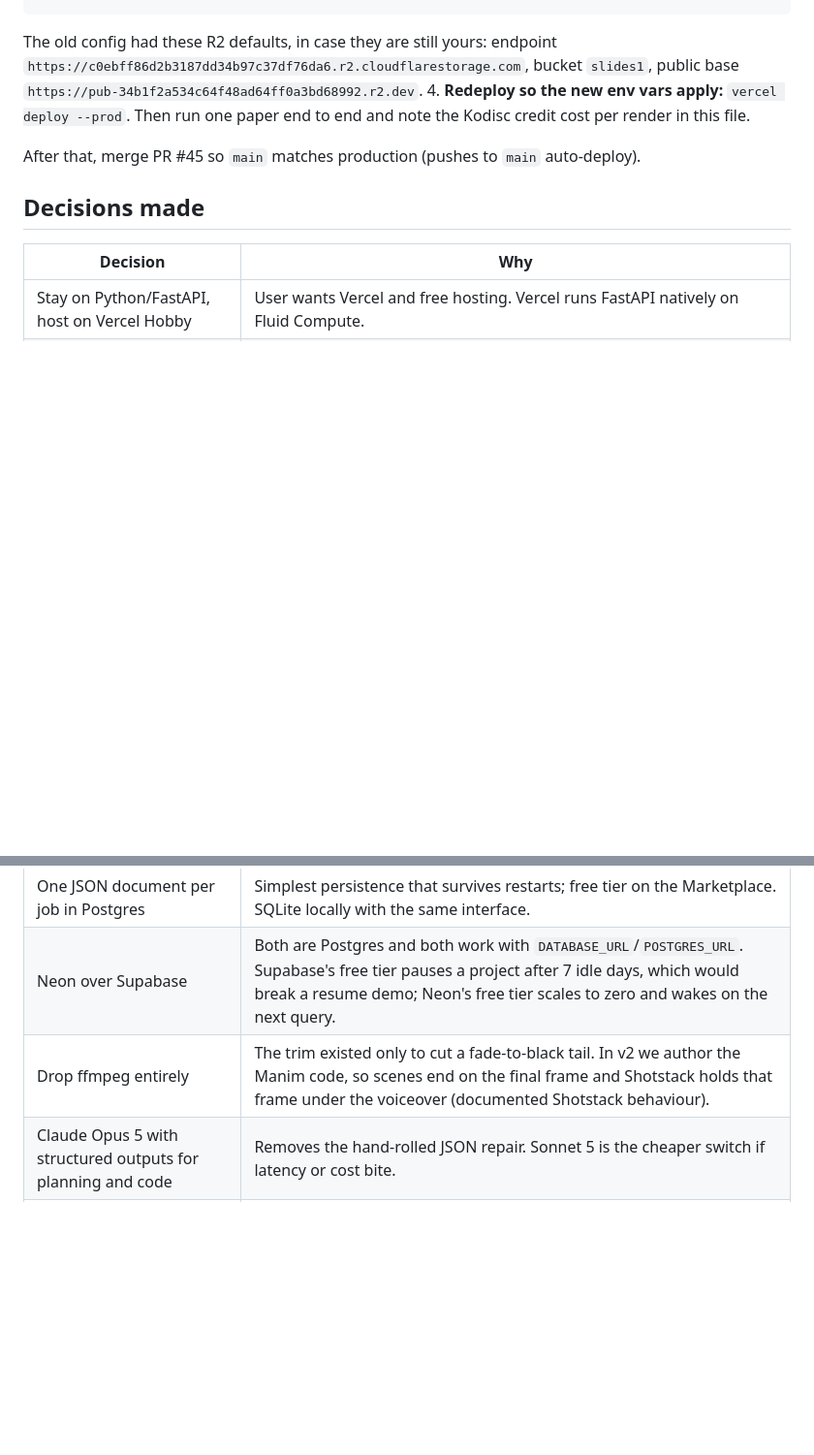
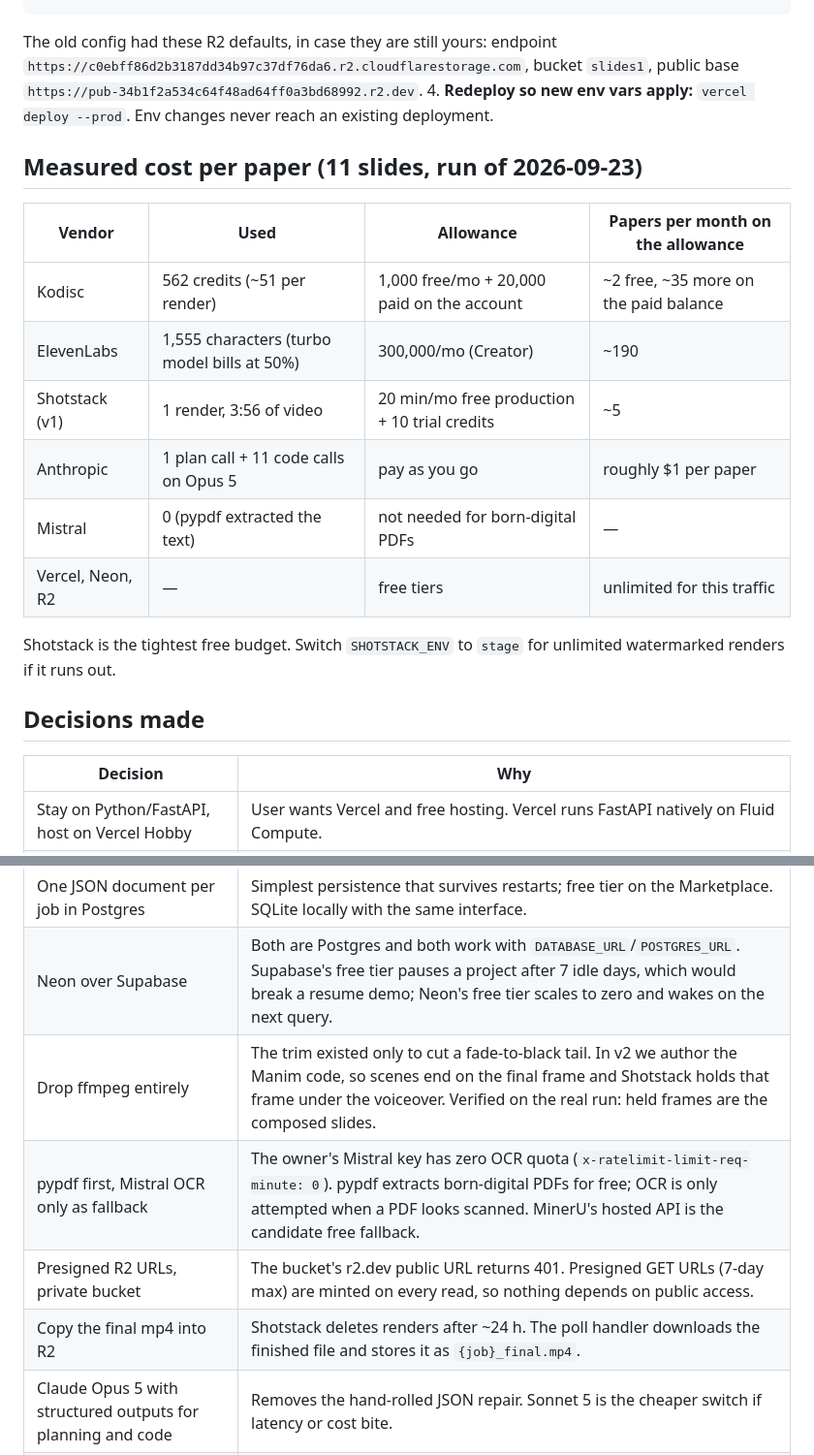
Before and after one commit to rayidali/pdf2video, a Markdown page: docs/HANDOFF.md, 2 parts joined by grey strips. Shown at 97% size. GitHub-like rendering; blank space fills up the shorter version.

````diff
--- a/docs/HANDOFF.md
+++ b/docs/HANDOFF.md
@@ -32,9 +36,18 @@ _Last updated: 2026-09-23 by Claude (session 1)._ Update this file whenever a st
    vercel env add RUN_PASSCODE          # any secret word; the UI asks for it before spending credits
    ```
    The old config had these R2 defaults, in case they are still yours: endpoint `https://c0ebff86d2b3187dd34b97c37df76da6.r2.cloudflarestorage.com`, bucket `slides1`, public base `https://pub-34b1f2a534c64f48ad64ff0a3bd68992.r2.dev`.
-4. **Redeploy so the new env vars apply:** `vercel deploy --prod`. Then run one paper end to end and note the Kodisc credit cost per render in this file.
+4. **Redeploy so new env vars apply:** `vercel deploy --prod`. Env changes never reach an existing deployment.
 
-After that, merge PR #45 so `main` matches production (pushes to `main` auto-deploy).
+## Measured cost per paper (11 slides, run of 2026-09-23)
+| Vendor | Used | Allowance | Papers per month on the allowance |
+|---|---|---|---|
+| Kodisc | 562 credits (~51 per render) | 1,000 free/mo + 20,000 paid on the account | ~2 free, ~35 more on the paid balance |
+| ElevenLabs | 1,555 characters (turbo model bills at 50%) | 300,000/mo (Creator) | ~190 |
+| Shotstack (v1) | 1 render, 3:56 of video | 20 min/mo free production + 10 trial credits | ~5 |
+| Anthropic | 1 plan call + 11 code calls on Opus 5 | pay as you go | roughly $1 per paper |
+| Mistral | 0 (pypdf extracted the text) | not needed for born-digital PDFs | — |
+| Vercel, Neon, R2 | — | free tiers | unlimited for this traffic |
+Shotstack is the tightest free budget. Switch `SHOTSTACK_ENV` to `stage` for unlimited watermarked renders if it runs out.
 
 ## Decisions made
 | Decision | Why |
@@ -43,7 +56,10 @@ After that, merge PR #45 so `main` matches production (pushes to `main` auto-dep
 | Browser drives the pipeline, one short request per step | No background tasks survive on serverless. Each step is bounded and independently retryable. Job is resumable by id if the tab closes. |
 | One JSON document per job in Postgres | Simplest persistence that survives restarts; free tier on the Marketplace. SQLite locally with the same interface. |
 | Neon over Supabase | Both are Postgres and both work with `DATABASE_URL`/`POSTGRES_URL`. Supabase's free tier pauses a project after 7 idle days, which would break a resume demo; Neon's free tier scales to zero and wakes on the next query. |
-| Drop ffmpeg entirely | The trim existed only to cut a fade-to-black tail. In v2 we author the Manim code, so scenes end on the final frame and Shotstack holds that frame under the voiceover (documented Shotstack behaviour). |
+| Drop ffmpeg entirely | The trim existed only to cut a fade-to-black tail. In v2 we author the Manim code, so scenes end on the final frame and Shotstack holds that frame under the voiceover. Verified on the real run: held frames are the composed slides. |
+| pypdf first, Mistral OCR only as fallback | The owner's Mistral key has zero OCR quota (`x-ratelimit-limit-req-minute: 0`). pypdf extracts born-digital PDFs for free; OCR is only attempted when a PDF looks scanned. MinerU's hosted API is the candidate free fallback. |
+| Presigned R2 URLs, private bucket | The bucket's r2.dev public URL returns 401. Presigned GET URLs (7-day max) are minted on every read, so nothing depends on public access. |
+| Copy the final mp4 into R2 | Shotstack deletes renders after ~24 h. The poll handler downloads the finished file and stores it as `{job}_final.mp4`. |
 | Claude Opus 5 with structured outputs for planning and code | Removes the hand-rolled JSON repair. Sonnet 5 is the cheaper switch if latency or cost bite. |
 | Polling, not webhooks, for Kodisc and Shotstack (for now) | Works without a public callback URL and without signature docs. Webhooks are a later optimization. |
 | Passcode gate + sample gallery | A resume link gets clicked by strangers. The gate stops credit drain; the gallery gives recruiters something instant to watch. |
````
Also changed, not shown: other parts of docs/HANDOFF.md (+24 -14 lines), docs/MIGRATION_PLAN.md (+7 -6 lines).
